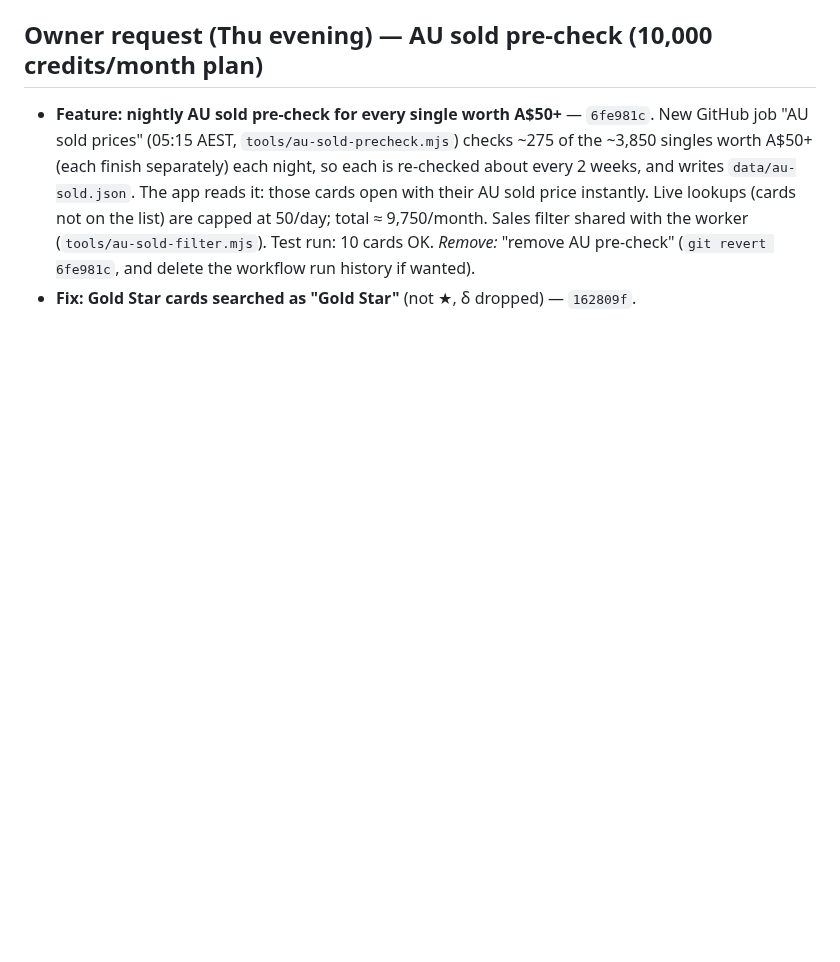
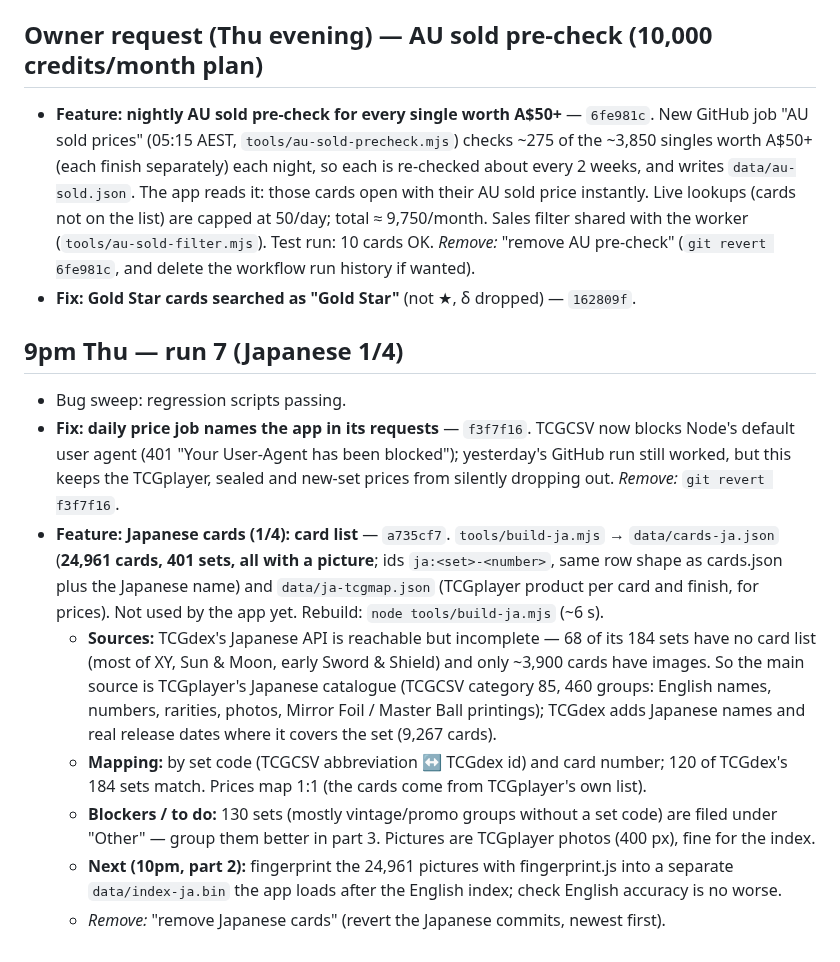
Before and after one commit to roboy2911/pokescan, a Markdown page: REVIEW-LOG.md, the part around the change. GitHub-like rendering; blank space fills up the shorter version.

Commit message:
Review log: 9pm run (Japanese 1/4)
Co-Authored-By: Claude Opus 5.5 <noreply@anthropic.com>
Claude-Session: https://claude.ai/code/session_01SJex1twyqhA7smVqngPvtn

```diff
--- a/REVIEW-LOG.md
+++ b/REVIEW-LOG.md
@@ -109,3 +109,26 @@ Every change is its own commit, so anything can be taken out on its own. Tell Cl
   Sales filter shared with the worker (`tools/au-sold-filter.mjs`). Test run: 10 cards OK.
   *Remove:* "remove AU pre-check" (`git revert 6fe981c`, and delete the workflow run history if wanted).
 - **Fix: Gold Star cards searched as "Gold Star"** (not ★, δ dropped) — `162809f`.
+
+## 9pm Thu — run 7 (Japanese 1/4)
+
+- Bug sweep: regression scripts passing.
+- **Fix: daily price job names the app in its requests** — `f3f7f16`. TCGCSV now blocks Node's default
+  user agent (401 "Your User-Agent has been blocked"); yesterday's GitHub run still worked, but this
+  keeps the TCGplayer, sealed and new-set prices from silently dropping out. *Remove:* `git revert f3f7f16`.
+- **Feature: Japanese cards (1/4): card list** — `a735cf7`. `tools/build-ja.mjs` →
+  `data/cards-ja.json` (**24,961 cards, 401 sets, all with a picture**; ids `ja:<set>-<number>`,
+  same row shape as cards.json plus the Japanese name) and `data/ja-tcgmap.json` (TCGplayer product
+  per card and finish, for prices). Not used by the app yet. Rebuild: `node tools/build-ja.mjs` (~6 s).
+  - **Sources:** TCGdex's Japanese API is reachable but incomplete — 68 of its 184 sets have no card
+    list (most of XY, Sun & Moon, early Sword & Shield) and only ~3,900 cards have images. So the main
+    source is TCGplayer's Japanese catalogue (TCGCSV category 85, 460 groups: English names, numbers,
+    rarities, photos, Mirror Foil / Master Ball printings); TCGdex adds Japanese names and real release
+    dates where it covers the set (9,267 cards).
+  - **Mapping:** by set code (TCGCSV abbreviation ↔ TCGdex id) and card number; 120 of TCGdex's 184
+    sets match. Prices map 1:1 (the cards come from TCGplayer's own list).
+  - **Blockers / to do:** 130 sets (mostly vintage/promo groups without a set code) are filed under
+    "Other" — group them better in part 3. Pictures are TCGplayer photos (400 px), fine for the index.
+  - **Next (10pm, part 2):** fingerprint the 24,961 pictures with fingerprint.js into a separate
+    `data/index-ja.bin` the app loads after the English index; check English accuracy is no worse.
+  - *Remove:* "remove Japanese cards" (revert the Japanese commits, newest first).
```
